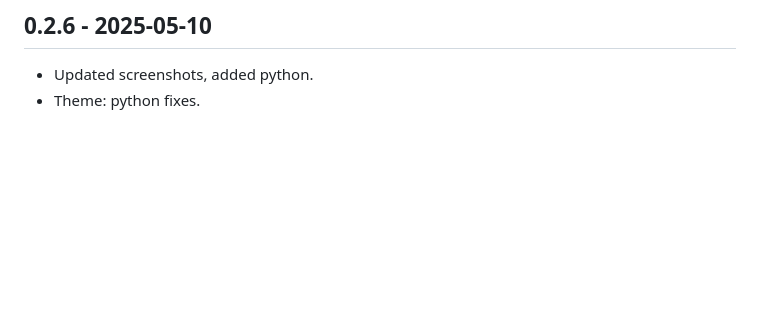
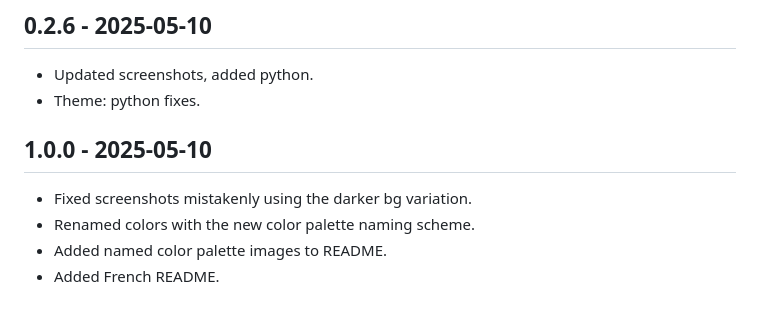
Before and after one commit to ncodefun/le-grand-nord, a Markdown page: CHANGELOG.md, the part around the change. Drawn GitHub-style; blank space fills up the shorter version.

```diff
--- a/CHANGELOG.md
+++ b/CHANGELOG.md
@@ -37,3 +37,9 @@ Modified README:
 ## 0.2.6 - 2025-05-10
 - Updated screenshots, added python.
 - Theme: python fixes.
+
+## 1.0.0 - 2025-05-10
+- Fixed screenshots mistakenly using the darker bg variation.
+- Renamed colors with the new color palette naming scheme.
+- Added named color palette images to README.
+- Added French README.
```
Also changed, not shown: README.md (+23 -16 lines), README_fr.md (added, +62 -0 lines), screenshots/named-color-palette--text.png (added), screenshots/named-color-palette.png.
